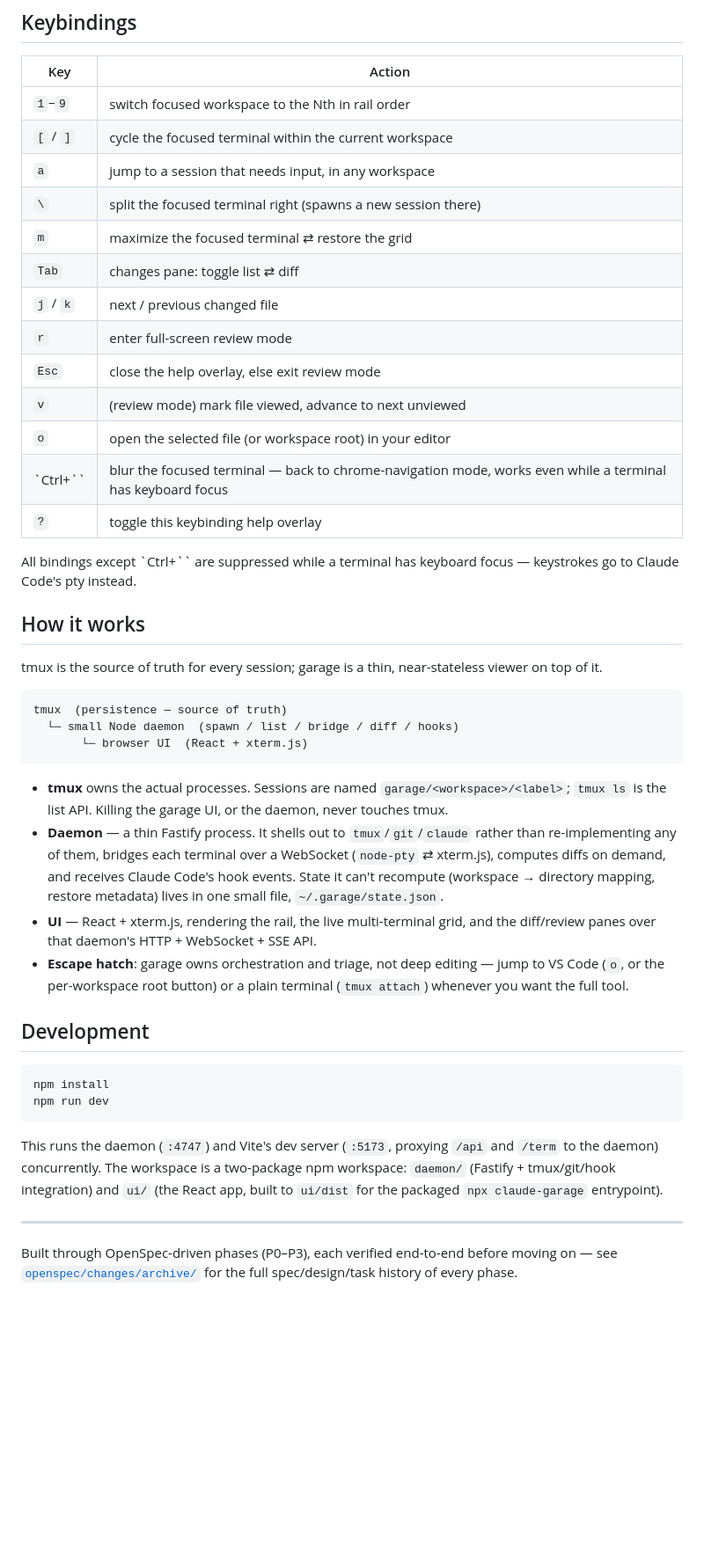
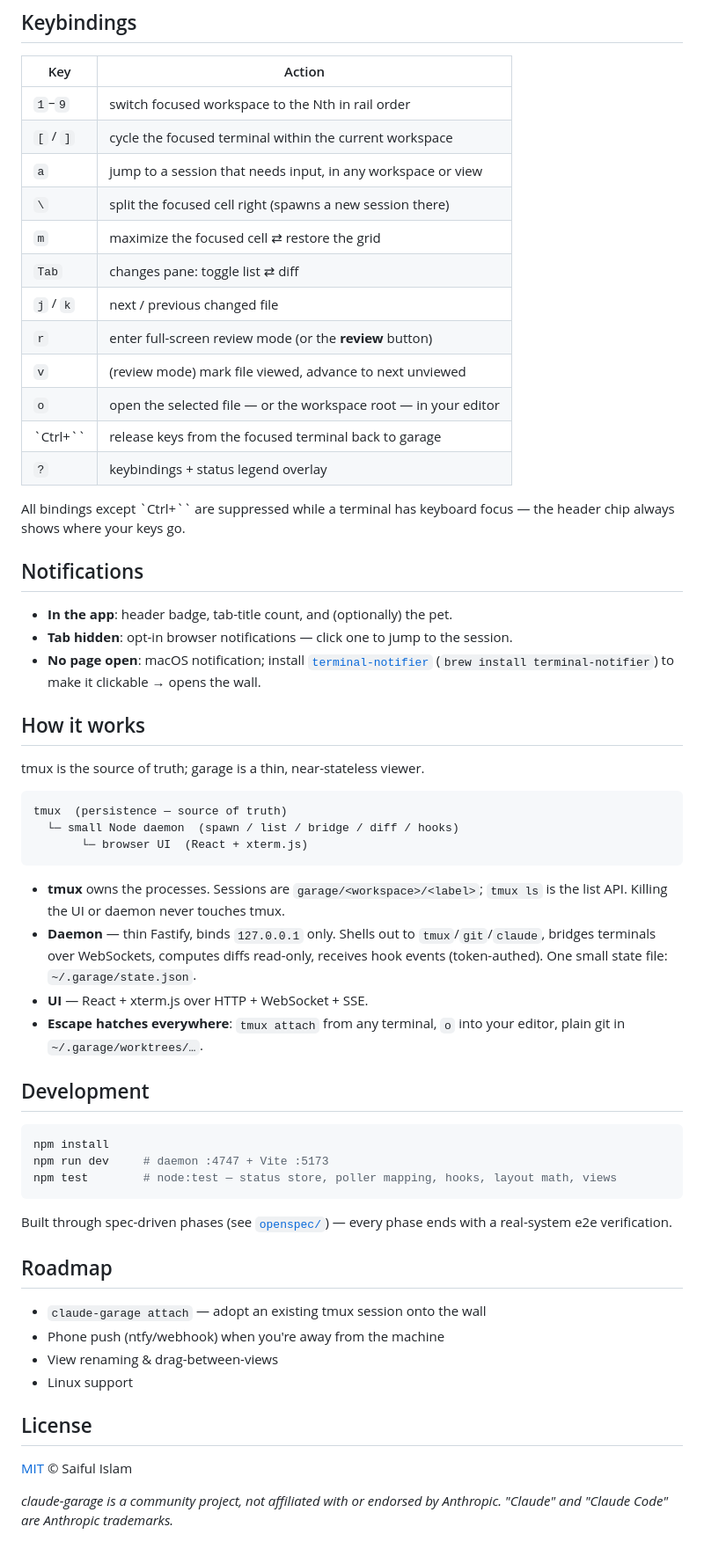
Before and after one commit to adar2378/claude-garage, a Markdown page: README.md, the part around one of its changes. Shown at 88% size. Rendered like a GitHub page; blank space fills up the shorter version.

````diff
--- a/README.md
+++ b/README.md
@@ -39,23 +112,31 @@ Without hooks installed, garage still works — status just lags behind the poll
 |---|---|
 | `1`–`9` | switch focused workspace to the Nth in rail order |
 | `[` / `]` | cycle the focused terminal within the current workspace |
-| `a` | jump to a session that needs input, in any workspace |
-| `\` | split the focused terminal right (spawns a new session there) |
-| `m` | maximize the focused terminal ⇄ restore the grid |
+| `a` | jump to a session that needs input, in any workspace or view |
+| `\` | split the focused cell right (spawns a new session there) |
+| `m` | maximize the focused cell ⇄ restore the grid |
 | `Tab` | changes pane: toggle list ⇄ diff |
 | `j` / `k` | next / previous changed file |
-| `r` | enter full-screen review mode |
-| `Esc` | close the help overlay, else exit review mode |
+| `r` | enter full-screen review mode (or the **review** button) |
 | `v` | (review mode) mark file viewed, advance to next unviewed |
-| `o` | open the selected file (or workspace root) in your editor |
-| `Ctrl+\`` | blur the focused terminal — back to chrome-navigation mode, works even while a terminal has keyboard focus |
-| `?` | toggle this keybinding help overlay |
+| `o` | open the selected file — or the workspace root — in your editor |
+| `Ctrl+\`` | release keys from the focused terminal back to garage |
+| `?` | keybindings + status legend overlay |
 
-All bindings except `Ctrl+\`` are suppressed while a terminal has keyboard focus — keystrokes go to Claude Code's pty instead.
+All bindings except `Ctrl+\`` are suppressed while a terminal has keyboard
+focus — the header chip always shows where your keys go.
+
+## Notifications
+
+- **In the app**: header badge, tab-title count, and (optionally) the pet.
+- **Tab hidden**: opt-in browser notifications — click one to jump to the session.
+- **No page open**: macOS notification; install
+  [`terminal-notifier`](https://github.com/julienXX/terminal-notifier)
+  (`brew install terminal-notifier`) to make it clickable → opens the wall.
 
 ## How it works
 
-tmux is the source of truth for every session; garage is a thin, near-stateless viewer on top of it.
+tmux is the source of truth; garage is a thin, near-stateless viewer.
 
 ```
 tmux  (persistence — source of truth)
@@ -63,20 +144,37 @@ tmux  (persistence — source of truth)
        └─ browser UI  (React + xterm.js)
 ```
 
-- **tmux** owns the actual processes. Sessions are named `garage/<workspace>/<label>`; `tmux ls` is the list API. Killing the garage UI, or the daemon, never touches tmux.
-- **Daemon** — a thin Fastify process. It shells out to `tmux`/`git`/`claude` rather than re-implementing any of them, bridges each terminal over a WebSocket (`node-pty` ⇄ xterm.js), computes diffs on demand, and receives Claude Code's hook events. State it can't recompute (workspace → directory mapping, restore metadata) lives in one small file, `~/.garage/state.json`.
-- **UI** — React + xterm.js, rendering the rail, the live multi-terminal grid, and the diff/review panes over that daemon's HTTP + WebSocket + SSE API.
-- **Escape hatch**: garage owns orchestration and triage, not deep editing — jump to VS Code (`o`, or the per-workspace root button) or a plain terminal (`tmux attach`) whenever you want the full tool.
+- **tmux** owns the processes. Sessions are `garage/<workspace>/<label>`;
+  `tmux ls` is the list API. Killing the UI or daemon never touches tmux.
+- **Daemon** — thin Fastify, binds `127.0.0.1` only. Shells out to
+  `tmux`/`git`/`claude`, bridges terminals over WebSockets, computes diffs
+  read-only, receives hook events (token-authed). One small state file:
+  `~/.garage/state.json`.
+- **UI** — React + xterm.js over HTTP + WebSocket + SSE.
+- **Escape hatches everywhere**: `tmux attach` from any terminal, `o` into
+  your editor, plain git in `~/.garage/worktrees/…`.
 
 ## Development
 
-```
+```bash
 npm install
-npm run dev
+npm run dev     # daemon :4747 + Vite :5173
+npm test        # node:test — status store, poller mapping, hooks, layout math, views
 ```
 
-This runs the daemon (`:4747`) and Vite's dev server (`:5173`, proxying `/api` and `/term` to the daemon) concurrently. The workspace is a two-package npm workspace: `daemon/` (Fastify + tmux/git/hook integration) and `ui/` (the React app, built to `ui/dist` for the packaged `npx claude-garage` entrypoint).
+Built through spec-driven phases (see [`openspec/`](openspec/)) — every
+phase ends with a real-system e2e verification.
 
----
+## Roadmap
 
-Built through OpenSpec-driven phases (P0–P3), each verified end-to-end before moving on — see [`openspec/changes/archive/`](openspec/changes/archive/) for the full spec/design/task history of every phase.
+- `claude-garage attach` — adopt an existing tmux session onto the wall
+- Phone push (ntfy/webhook) when you're away from the machine
+- View renaming & drag-between-views
+- Linux support
+
+## License
+
+[MIT](LICENSE) © Saiful Islam
+
+*claude-garage is a community project, not affiliated with or endorsed by
+Anthropic. "Claude" and "Claude Code" are Anthropic trademarks.*
````
Also changed, not shown: other parts of README.md (+90 -17 lines), docs/hero.png (added), docs/icon.png (added), docs/theme-light.png (added), 2 other files.
